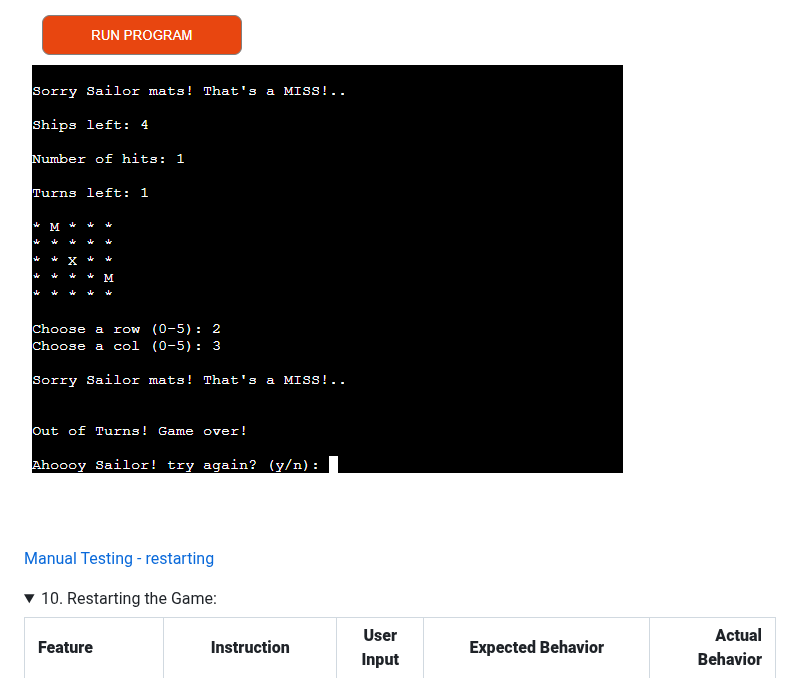
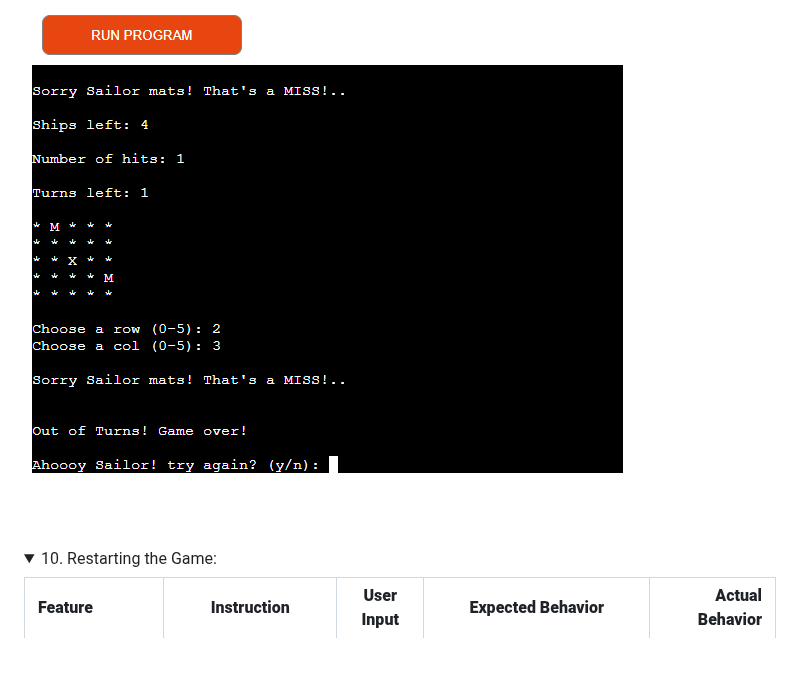
Before and after one commit to Moonchichiii/battleship_project3, a Markdown page: README.md, the part around the change. Drawn GitHub-style; folded sections open; blank space fills up the shorter version.

Commit message:
readme: small test.

```diff
--- a/README.md
+++ b/README.md
@@ -380,7 +380,7 @@ Choose between a 5x5 or 8x8 board size.<br>
 
 
 
-[Manual Testing - restarting](#manual-testing-restarting)
+
 <details>
 <summary id="manual-testing-restarting">10. Restarting the Game:</summary>
 
```
